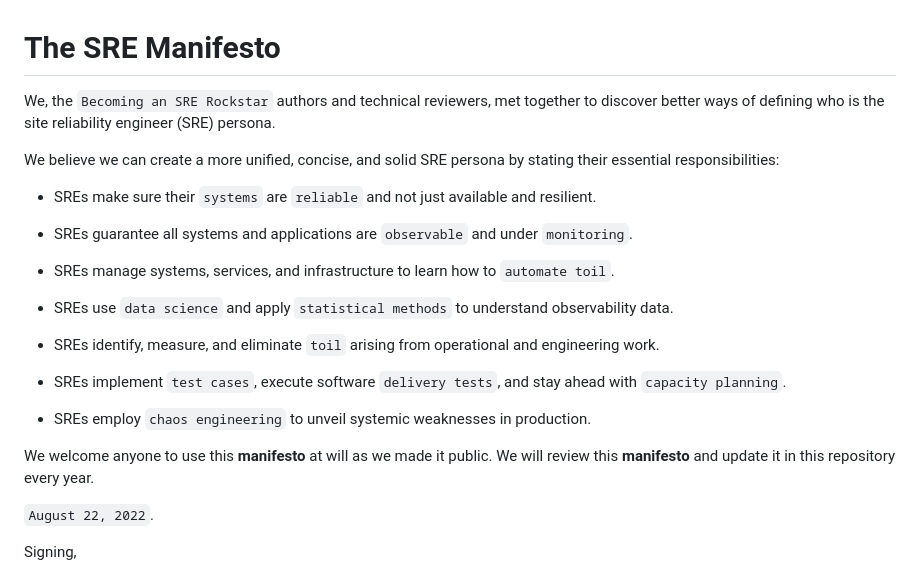
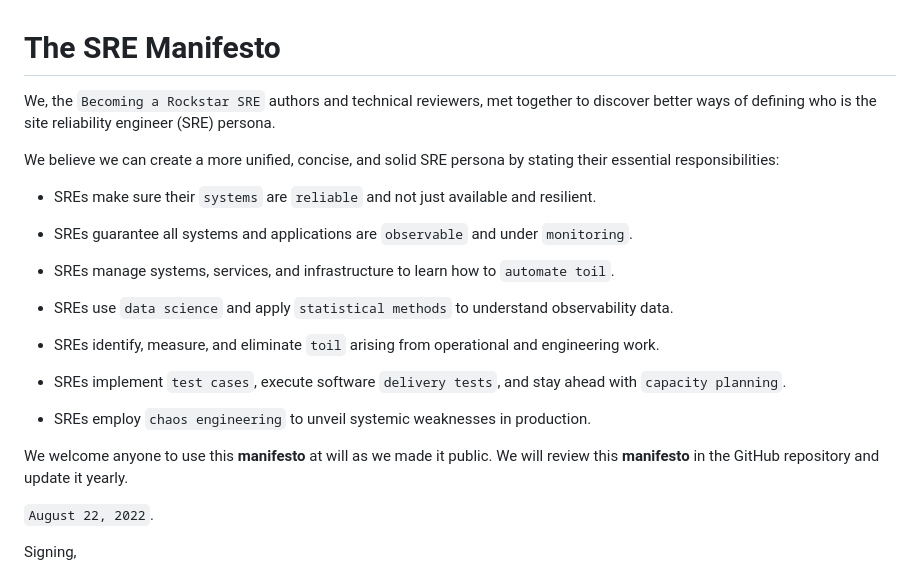
Before and after one commit to PacktPublishing/Becoming-a-Rockstar-SRE, a Markdown page: Appendix/the-sre-manifesto.md, the part around the change. Rendered like a GitHub page.

```diff
--- a/Appendix/sre-manifesto.md
+++ b/Appendix/the-sre-manifesto.md
@@ -1,6 +1,6 @@
 # The SRE Manifesto
 
-We, the `Becoming an SRE Rockstar` authors and technical reviewers, met together to discover better ways of defining who is the site reliability engineer (SRE) persona.
+We, the `Becoming a Rockstar SRE` authors and technical reviewers, met together to discover better ways of defining who is the site reliability engineer (SRE) persona.
 
 We believe we can create a more unified, concise, and solid SRE persona by stating their essential responsibilities:
 
@@ -18,7 +18,7 @@ We believe we can create a more unified, concise, and solid SRE persona by stati
 
 * SREs employ `chaos engineering` to unveil systemic weaknesses in production.
 
-We welcome anyone to use this **manifesto** at will as we made it public. We will review this **manifesto** and update it in this repository every year.
+We welcome anyone to use this **manifesto** at will as we made it public. We will review this **manifesto** in the GitHub repository and update it yearly.
 
 `August 22, 2022`.
 
```
Also changed, not shown: README.md (+3 -3 lines), images/becoming-a-rockstar-sre.png.
